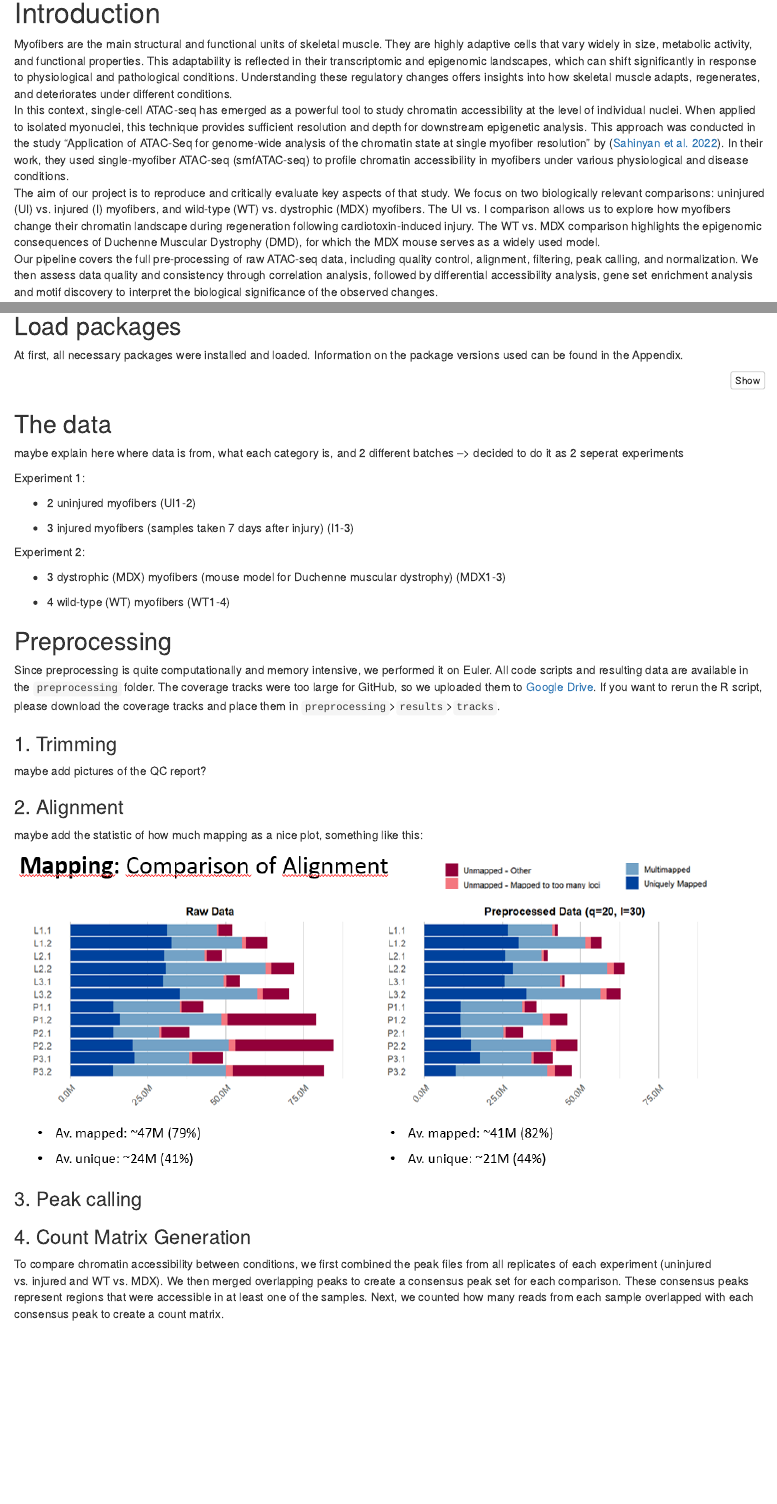
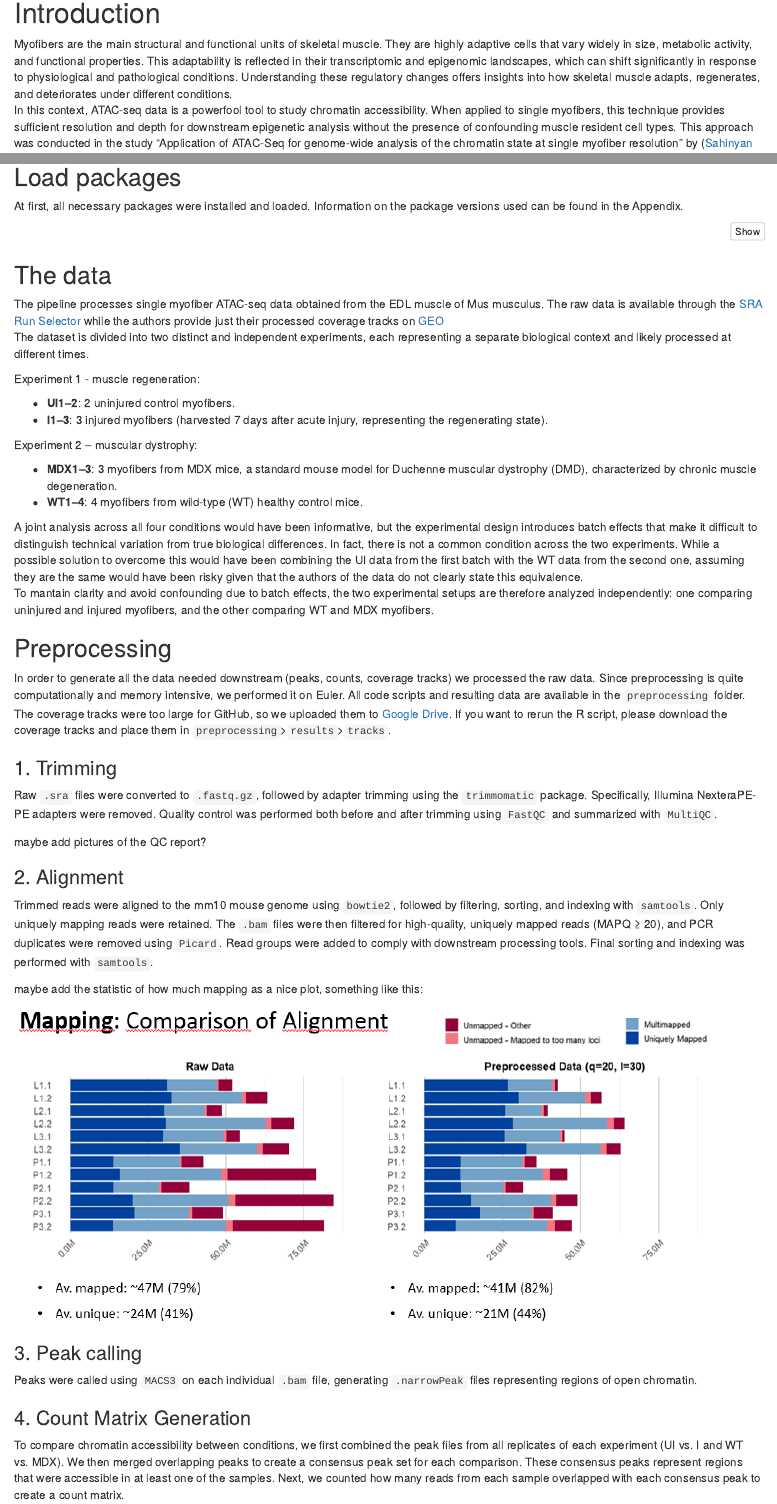
Before and after one commit to Julia-Frank/ethEpigen2025_project, an R Markdown document (project_report.Rmd): the page in a window 1100 px wide, from 190 px down, and a second part further down, joined at a grey line. Rendered offline with R 4.5, knitr and Pandoc, with nearby package versions; some code elsewhere in the file could not run offline.

Commit message:
Update Pre processing comments

```diff
--- a/project_report.Rmd
+++ b/project_report.Rmd
@@ -16,7 +16,7 @@ knitr::opts_chunk$set(echo = TRUE)
 # Introduction
 
 Myofibers are the main structural and functional units of skeletal muscle. They are highly adaptive cells that vary widely in size, metabolic activity, and functional properties. This adaptability is reflected in their transcriptomic and epigenomic landscapes, which can shift significantly in response to physiological and pathological conditions. Understanding these regulatory changes offers insights into how skeletal muscle adapts, regenerates, and deteriorates under different conditions.\
-In this context, single-cell ATAC-seq has emerged as a powerful tool to study chromatin accessibility at the level of individual nuclei. When applied to isolated myonuclei, this technique provides sufficient resolution and depth for downstream epigenetic analysis. This approach was conducted in the study "Application of ATAC-Seq for genome-wide analysis of the chromatin state at single myofiber resolution" by [@sahinyan2022atac]. In their work, they used single-myofiber ATAC-seq (smfATAC-seq) to profile chromatin accessibility in myofibers under various physiological and disease conditions.\
+In this context, ATAC-seq data is a powerfool tool to study chromatin accessibility. When applied to single myofibers, this technique provides sufficient resolution and depth for downstream epigenetic analysis without the presence of confounding muscle resident cell types. This approach was conducted in the study "Application of ATAC-Seq for genome-wide analysis of the chromatin state at single myofiber resolution" by [@sahinyan2022atac]. In their work, they used single-myofiber ATAC-seq (smfATAC-seq) to profile chromatin accessibility in myofibers under various physiological and disease conditions.\
 The aim of our project is to reproduce and critically evaluate key aspects of that study. We focus on two biologically relevant comparisons: uninjured (UI) vs. injured (I) myofibers, and wild-type (WT) vs. dystrophic (MDX) myofibers. The UI vs. I comparison allows us to explore how myofibers change their chromatin landscape during regeneration following cardiotoxin-induced injury. The WT vs. MDX comparison highlights the epigenomic consequences of Duchenne Muscular Dystrophy (DMD), for which the MDX mouse serves as a widely used model.\
 Our pipeline covers the full pre-processing of raw ATAC-seq data, including quality control, alignment, filtering, peak calling, and normalization. We then assess data quality and consistency through correlation analysis, followed by differential accessibility analysis, gene set enrichment analysis and motif discovery to interpret the biological significance of the observed changes.
 
@@ -49,29 +49,35 @@ suppressPackageStartupMessages({
 
 ## The data
 
-maybe explain here where data is from, what each category is, and 2 different batches –\> decided to do it as 2 seperat experiments
+The pipeline processes single myofiber ATAC-seq data obtained from the EDL muscle of Mus musculus. The raw data is available through the [SRA Run Selector](https://www.ncbi.nlm.nih.gov/Traces/study/?acc=PRJNA726576&o=acc_s%3Aa) while the authors provide just their processed coverage tracks on [GEO](https://www.ncbi.nlm.nih.gov/geo/query/acc.cgi?acc=GSE173676)\
+The dataset is divided into two distinct and independent experiments, each representing a separate biological context and likely processed at different times. \
 
-Experiment 1:
+Experiment 1 - muscle regeneration:\
 
--   2 uninjured myofibers (UI1-2)
+- **UI1–2**: 2 uninjured control myofibers.
+- **I1–3**: 3 injured myofibers (harvested 7 days after acute injury, representing the regenerating state).\
 
--   3 injured myofibers (samples taken 7 days after injury) (I1-3)
+Experiment 2 – muscular dystrophy:\
 
-Experiment 2:
+- **MDX1–3**: 3 myofibers from MDX mice, a standard mouse model for Duchenne muscular dystrophy (DMD), characterized by chronic muscle degeneration.
+- **WT1–4**: 4 myofibers from wild-type (WT) healthy control mice.
 
--   3 dystrophic (MDX) myofibers (mouse model for Duchenne muscular dystrophy) (MDX1-3)
-
--   4 wild-type (WT) myofibers (WT1-4)
+A joint analysis across all four conditions would have been informative, but the experimental design introduces batch effects that make it difficult to distinguish technical variation from true biological differences. In fact, there is not a common condition across the two experiments. While a possible solution to overcome this would have been combining the UI data from the first batch with the WT data from the second one, assuming they are the same would have been risky given that the authors of the data do not clearly state this equivalence. \
+To mantain clarity and avoid confounding due to batch effects, the two experimental setups are therefore analyzed independently: one comparing uninjured and injured myofibers, and the other comparing WT and MDX myofibers.
 
 ## Preprocessing
 
-Since preprocessing is quite computationally and memory intensive, we performed it on Euler. All code scripts and resulting data are available in the `preprocessing` folder. The coverage tracks were too large for GitHub, so we uploaded them to [Google Drive](https://drive.google.com/drive/folders/1OQhd_apUdG5OcCcjdzure0dNIePGcs8L?usp=sharing). If you want to rerun the R script, please download the coverage tracks and place them in `preprocessing`\>`results`\>`tracks`.
+In order to generate all the data needed downstream (peaks, counts, coverage tracks) we processed the raw data. Since preprocessing is quite computationally and memory intensive, we performed it on Euler. All code scripts and resulting data are available in the `preprocessing` folder. The coverage tracks were too large for GitHub, so we uploaded them to [Google Drive](https://1drv.ms/f/c/ad47ab1cb526b6da/EiGJACKkCqhAqehU3_HI-AMBXvwKSJhkNprIwYIos2Fupg?e=tbCstp). If you want to rerun the R script, please download the coverage tracks and place them in `preprocessing`\>`results`\>`tracks`.
 
 ### 1. Trimming
+
+Raw `.sra` files were converted to `.fastq.gz`, followed by adapter trimming using the `trimmomatic` package. Specifically, Illumina NexteraPE-PE adapters were removed. Quality control was performed both before and after trimming using `FastQC` and summarized with `MultiQC`.
 
 maybe add pictures of the QC report?
 
 ### 2. Alignment
+
+Trimmed reads were aligned to the mm10 mouse genome using `bowtie2`, followed by filtering, sorting, and indexing with `samtools`. Only uniquely mapping reads were retained. The `.bam` files were then filtered for high-quality, uniquely mapped reads (MAPQ ≥ 20), and PCR duplicates were removed using `Picard`. Read groups were added to comply with downstream processing tools. Final sorting and indexing was performed with `samtools`.
 
 maybe add the statistic of how much mapping as a nice plot, something like this:
 
@@ -79,8 +85,10 @@ maybe add the statistic of how much mapping as a nice plot, something like this:
 
 ### 3. Peak calling
 
+Peaks were called using `MACS3` on each individual `.bam` file, generating `.narrowPeak` files representing regions of open chromatin.
+
 ### 4. Count Matrix Generation
 
-To compare chromatin accessibility between conditions, we first combined the peak files from all replicates of each experiment (uninjured vs. injured and WT vs. MDX). We then merged overlapping peaks to create a consensus peak set for each comparison. These consensus peaks represent regions that were accessible in at least one of the samples. Next, we counted how many reads from each sample overlapped with each consensus peak to create a count matrix.
+To compare chromatin accessibility between conditions, we first combined the peak files from all replicates of each experiment (UI vs. I and WT vs. MDX). We then merged overlapping peaks to create a consensus peak set for each comparison. These consensus peaks represent regions that were accessible in at least one of the samples. Next, we counted how many reads from each sample overlapped with each consensus peak to create a count matrix.
 
 ### 5. Coverage Track Generation
```
Also changed, not shown: project_report.Rmd (2 more changed lines).
